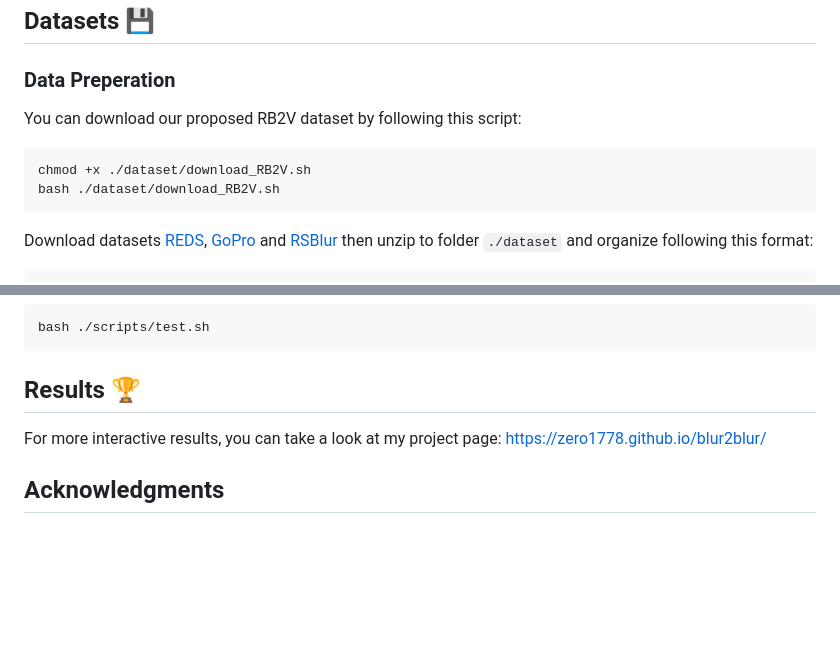
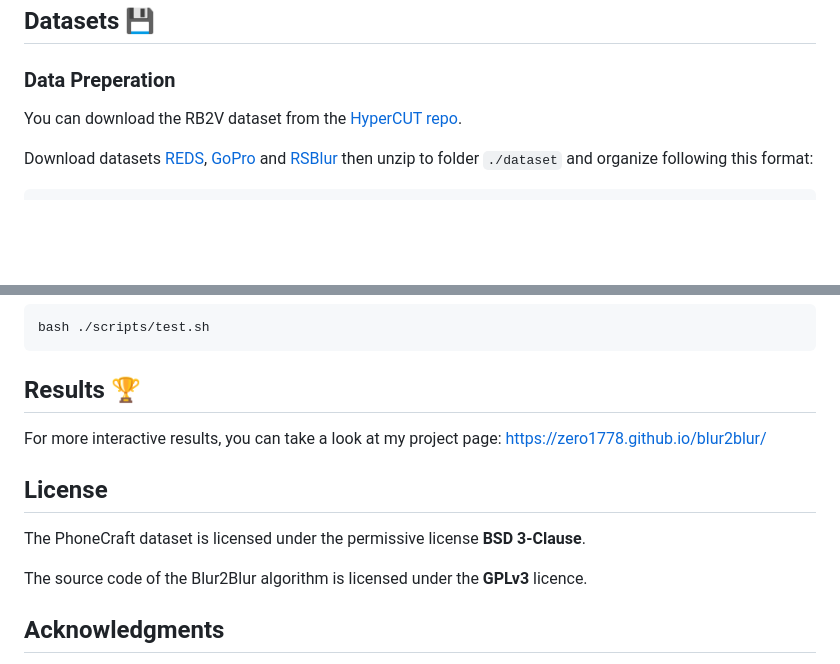
Before and after one commit to VinAIResearch/Blur2Blur, a Markdown page: README.md, 2 parts joined by grey strips. Rendered like a GitHub page; blank space fills up the shorter version.

````diff
--- a/README.md
+++ b/README.md
@@ -75,11 +75,8 @@ pip install -r requirements.txt
 ## Datasets :floppy_disk:
 
 ### Data Preperation
-You can download our proposed RB2V dataset by following this script:
-```
-chmod +x ./dataset/download_RB2V.sh
-bash ./dataset/download_RB2V.sh
-```
+You can download the RB2V dataset from the [HyperCUT repo](https://github.com/VinAIResearch/HyperCUT/).
+
 Download datasets [REDS](https://seungjunnah.github.io/Datasets/reds.html), [GoPro](https://seungjunnah.github.io/Datasets/gopro.html) and [RSBlur](https://cg.postech.ac.kr/research/rsblur/) then unzip to folder `./dataset` and organize following this format:
 <pre>
 dataset
@@ -146,6 +143,12 @@ bash ./scripts/test.sh
 ## Results :trophy:
 For more interactive results, you can take a look at my project page: https://zero1778.github.io/blur2blur/
 
+## License
+
+The PhoneCraft dataset is licensed under the permissive license **BSD 3-Clause**.
+
+The source code of the Blur2Blur algorithm is licensed under the **GPLv3** licence.
+
 ## Acknowledgments
 We would like to extend our gratitude to the following implementations for their contributions to the development of Blur2Blur:
 
````
